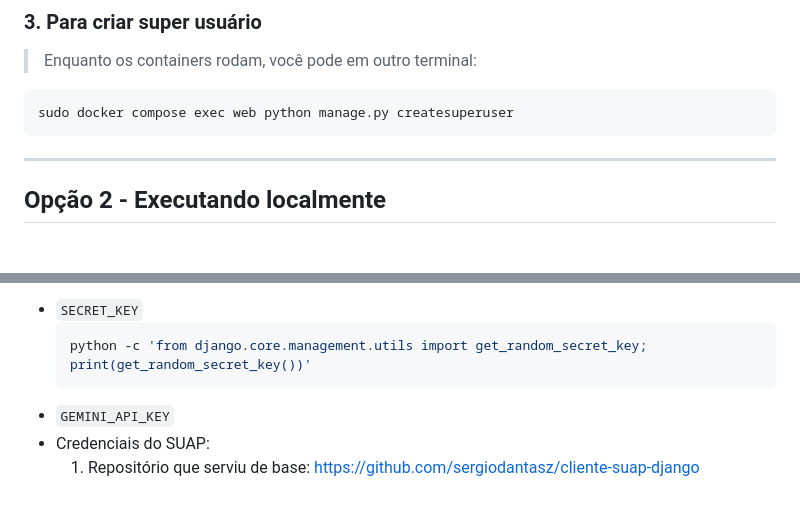
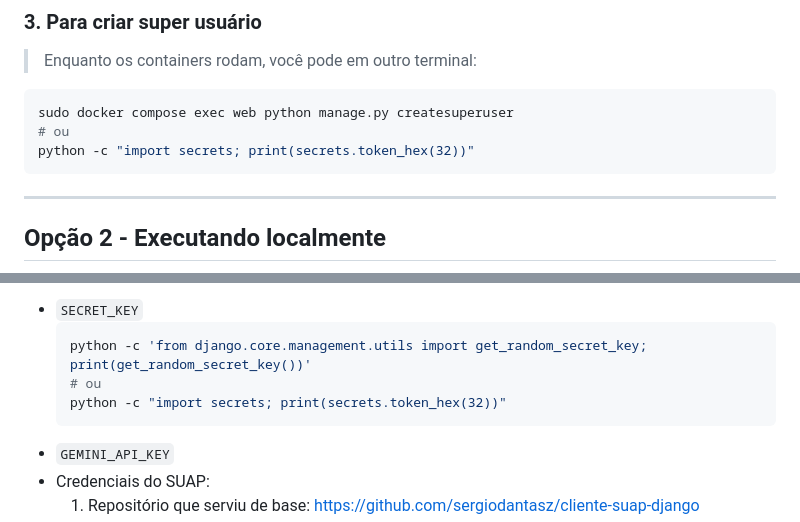
Before and after one commit to dev-poliana-escolar/cade-sistemas-achados-perdidos, a Markdown page: README.md, 2 parts joined by grey strips. Rendered like a GitHub page; blank space fills up the shorter version.

Commit message:
docs(readme): add nova opção de chave secreta

````diff
--- a/README.md
+++ b/README.md
@@ -125,6 +125,8 @@ sudo docker compose down
 > Enquanto os containers rodam, você pode em outro terminal:
 ```bash
 sudo docker compose exec web python manage.py createsuperuser
+# ou
+python -c "import secrets; print(secrets.token_hex(32))"
 ```
 
 ---
@@ -176,6 +178,8 @@ Configure também:
 - `SECRET_KEY`
     ```bash
     python -c 'from django.core.management.utils import get_random_secret_key; print(get_random_secret_key())'
+    # ou
+    python -c "import secrets; print(secrets.token_hex(32))"
     ```
 - `GEMINI_API_KEY`
 - Credenciais do SUAP:
````
